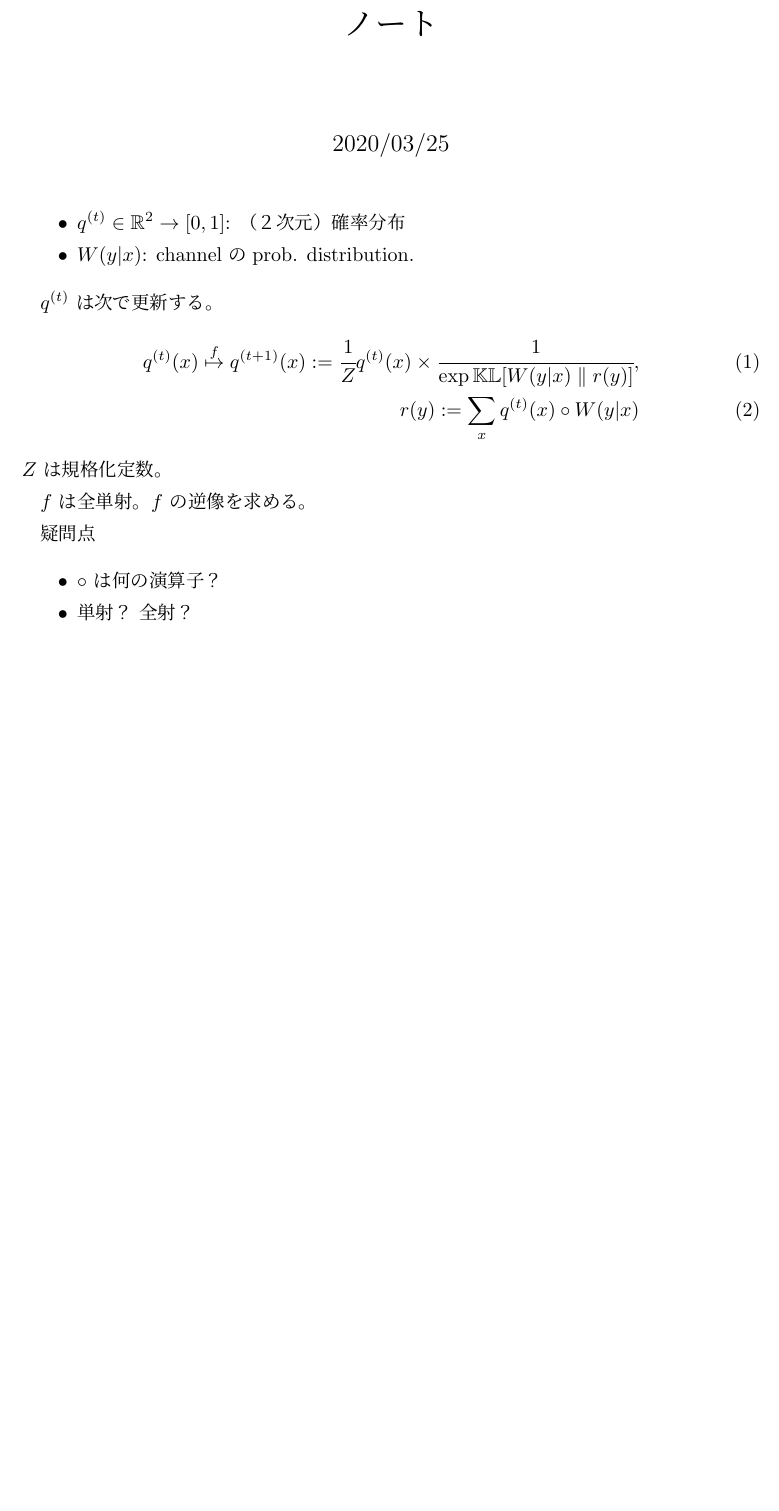
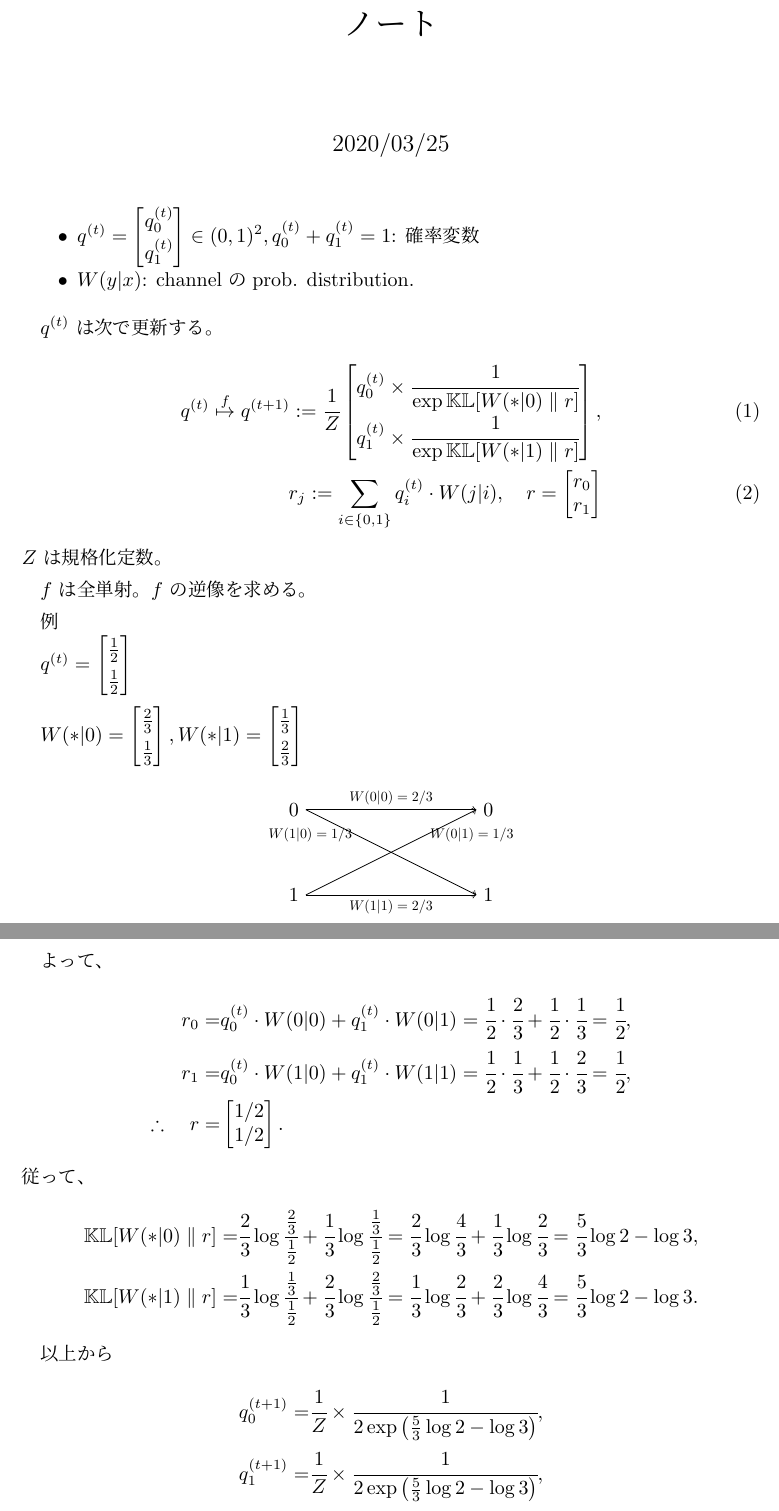
Before and after one commit to Ryuta339/InformationGeometry, a LaTeX document (Note/note.tex, which reads Note/log/sasaki001.tex): part of the page before the commit and two parts of pages 1 and 2 of 2 after it, the two joined at a grey line, cut so that both start at the same text, the shorter picture padded with empty space. Compiled offline with pLaTeX and dvipdfmx.

Commit message:
Added Examples in note

```diff
--- a/Note/log/sasaki001.tex
+++ b/Note/log/sasaki001.tex
@@ -1,15 +1,21 @@
 \begin{itemize}
 
-	\item $ q^{(t)} \in \mathbb{R}^2 \rightarrow [0,1]$: （２次元）確率分布
+	\item $ q^{(t)} = \begin{bmatrix} q_0^{(t)} \\ q_1^{(t)} \end{bmatrix}
+			\in (0,1)^2 , q_0^{(t)} + q_1^{(t)} = 1$: 確率変数
 	\item $W (y | x)$: channel のprob. distribution.
 \end{itemize}
 
 $q^{(t)}$ は次で更新する。
 \begin{align}
-	q^{(t)} (x) \overset{f}{\mapsto}
-	q^{(t+1)} (x) := \cfrac{1}{Z} q^{(t)} (x) \times \cfrac{1}{\exp  \mathbb{KL} [W (y|x) \parallel r (y) ]},
-	\\
-	r (y) := \sum_x q^{(t)} (x) \circ W (y | x)
+	q^{(t)} \overset{f}{\mapsto}
+	q^{(t+1)} := \cfrac{1}{Z} \begin{bmatrix}
+		q_0^{(t)} \times \cfrac{1}{\exp  \mathbb{KL} [W (\ast | 0) \parallel r ]} \\
+		q_1^{(t)} \times \cfrac{1}{\exp \mathbb{KL} [W (\ast | 1) \parallel r]}
+	\end{bmatrix}
+	,\\
+	r_j := \sum_{i\in\{0,1\}} q^{(t)}_i \cdot W (j | i),
+	\quad
+	r = \begin{bmatrix} r_0 \\ r_1 \end{bmatrix}
 \end{align}
 $Z$ は規格化定数。
 
@@ -18,8 +24,52 @@ $f$ の逆像を求める
 。
 
 
-疑問点
-\begin{itemize}
-	\item $\circ$ は何の演算子？
-	\item 単射？ 全射？
-\end{itemize}
+
+例
+
+$q^{(t)} = \begin{bmatrix} \frac{1}{2} \\ \frac{1}{2} \end{bmatrix}$ \\
+
+	$W (\ast | 0) = \begin{bmatrix} \frac{2}{3} \\ \frac{1}{3} \end{bmatrix},
+	W (\ast | 1) = \begin{bmatrix} \frac{1}{3} \\ \frac{2}{3} \end{bmatrix}$
+
+\begin{center}
+\begin{tikzpicture}
+	\draw[->] (0,1.5) node[left] {$0$} -- (3,1.5) node[above,pos=0.5,scale=0.7,transform shape]{$W(0 | 0)=2/3$}  node[right]{$0$};
+	\draw[->] (0,0) node[left] {$1$} -- (3,0) node[below,pos=0.5,scale=0.7,transform shape]{$W(1 | 1)=2/3$} node[right]{$1$};
+	\draw[->] (0,1.5) -- (3,0) node[left,pos=0.3,scale=0.7,transform shape]{$W(1 | 0)=1/3$};
+	\draw[->] (0,0) -- (3,1.5) node[right,pos=0.7,scale=0.7,transform shape]{$W(0 | 1)=1/3$};
+\end{tikzpicture}
+\end{center}
+
+よって、
+\begin{align*}
+	r_0
+		=& q_0^{(t)} \cdot W(0|0) + q_1^{(t)} \cdot W (0|1)
+		= \cfrac{1}{2} \cdot \cfrac{2}{3} + \cfrac{1}{2} \cdot \cfrac{1}{3}
+		= \cfrac{1}{2}, \\
+	r_1
+		=& q_0^{(t)} \cdot W(1|0) + q_1^{(t)} \cdot W (1|1)
+		= \cfrac{1}{2} \cdot \cfrac{1}{3} + \cfrac{1}{2} \cdot \cfrac{2}{3}
+		= \cfrac{1}{2}, \\
+	\therefore\quad
+	r =& \begin{bmatrix} 1/2 \\ 1/2 \end{bmatrix}.
+\end{align*}
+従って、
+\begin{align*}
+	\mathbb{KL}[W (\ast|0) \parallel r]
+	=& \cfrac{2}{3} \log \cfrac{\frac{2}{3}}{\frac{1}{2}} + \cfrac{1}{3} \log \cfrac{\frac{1}{3}}{\frac{1}{2}}
+	= \cfrac{2}{3} \log \cfrac{4}{3} + \cfrac{1}{3} \log \cfrac{2}{3}
+	= \cfrac{5}{3} \log 2 - \log 3 , \\
+	\mathbb{KL}[ W(\ast|1) \parallel r]
+	=& \cfrac{1}{3} \log \cfrac{\frac{1}{3}}{\frac{1}{2}} + \cfrac{2}{3} \log \cfrac{\frac{2}{3}}{\frac{1}{2}}
+	= \cfrac{1}{3} \log \cfrac{2}{3} + \cfrac{2}{3} \log \cfrac{4}{3}
+	= \cfrac{5}{3} \log 2 - \log 3.
+\end{align*}
+
+以上から
+\begin{align*}
+	q^{(t+1)}_0
+		=& \cfrac{1}{Z} \times \cfrac{1}{2 \exp \left(\frac{5}{3} \log 2 - \log 3 \right)}, \\
+	q^{(t+1)}_1
+		=& \cfrac{1}{Z} \times \cfrac{1}{2 \exp \left(\frac{5}{3} \log 2 - \log 3 \right)},
+\end{align*}
```
Also changed, not shown: Note/note.pdf, 2 other files.
